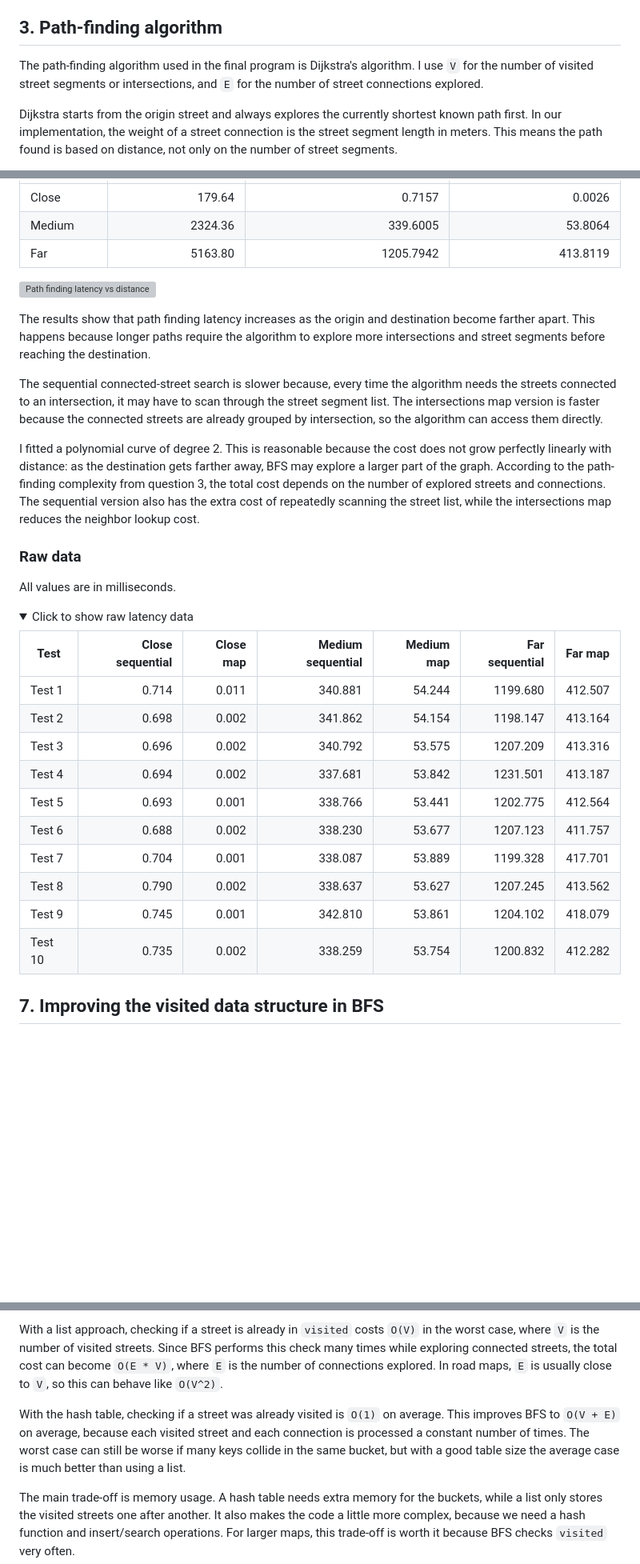
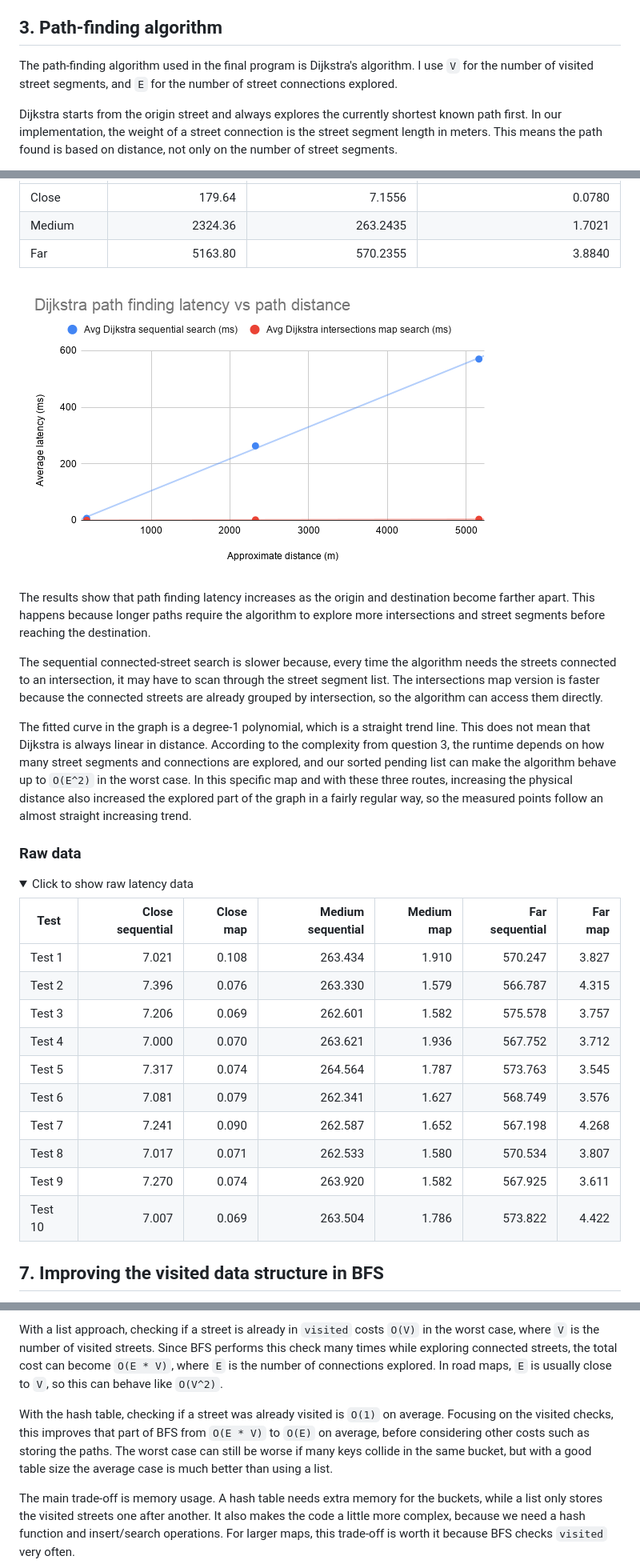
Before and after one commit to AyBeeee/dsa-google-maps, a Markdown page: docs/REPORT.md, 3 parts joined by grey strips. Shown at 80% size. Drawn GitHub-style; pictures changed too: docs/report_images/dijkstra_latency_vs_distance.png (added); folded sections open; blank space fills up the shorter version; grey boxes are pictures that could not be loaded.

```diff
--- a/docs/REPORT.md
+++ b/docs/REPORT.md
@@ -26,7 +26,7 @@ If the program does not find an exact match, it calculates Levenshtein distance
 
 ## 3. Path-finding algorithm
 
-The path-finding algorithm used in the final program is Dijkstra's algorithm. I use `V` for the number of visited street segments or intersections, and `E` for the number of street connections explored.
+The path-finding algorithm used in the final program is Dijkstra's algorithm. I use `V` for the number of visited street segments, and `E` for the number of street connections explored.
 
 Dijkstra starts from the origin street and always explores the currently shortest known path first. In our implementation, the weight of a street connection is the street segment length in meters. This means the path found is based on distance, not only on the number of street segments.
 
@@ -133,38 +136,35 @@ This experiment compares the latency of finding a path between close, medium, an
 | ------------- | -----------------------: | ------------------------------------------: | --------------------------------: |
-| Close         |                   179.64 |                                      0.7157 |                            0.0026 |
-| Medium        |                  2324.36 |                                    339.6005 |                           53.8064 |
-| Far           |                  5163.80 |                                   1205.7942 |                          413.8119 |
+| Close | 179.64 | 7.1556 | 0.0780 |
+| Medium | 2324.36 | 263.2435 | 1.7021 |
+| Far | 5163.80 | 570.2355 | 3.8840 |
 
-![Path finding latency vs distance](report_images/path_finding_latency_vs_distance.png)
+![Dijkstra path finding latency vs path distance](report_images/dijkstra_latency_vs_distance.png)
 
 The results show that path finding latency increases as the origin and destination become farther apart. This happens because longer paths require the algorithm to explore more intersections and street segments before reaching the destination.
 
 The sequential connected-street search is slower because, every time the algorithm needs the streets connected to an intersection, it may have to scan through the street segment list. The intersections map version is faster because the connected streets are already grouped by intersection, so the algorithm can access them directly.
 
-I fitted a polynomial curve of degree 2. This is reasonable because the cost does not grow perfectly linearly with distance: as the destination gets farther away, BFS may explore a larger part of the graph. According to the path-finding complexity from question 3, the total cost depends on the number of explored streets and connections. The sequential version also has the extra cost of repeatedly scanning the street list, while the intersections map reduces the neighbor lookup cost.
+The fitted curve in the graph is a degree-1 polynomial, which is a straight trend line. This does not mean that Dijkstra is always linear in distance. According to the complexity from question 3, the runtime depends on how many street segments and connections are explored, and our sorted pending list can make the algorithm behave up to `O(E^2)` in the worst case. In this specific map and with these three routes, increasing the physical distance also increased the explored part of the graph in a fairly regular way, so the measured points follow an almost straight increasing trend.
 
 ### Raw data
-
-All values are in milliseconds.
 
 <details>
 <summary>Click to show raw latency data</summary>
 
-| Test    | Close sequential | Close map | Medium sequential | Medium map | Far sequential | Far map |
-| ------- | ---------------: | --------: | ----------------: | ---------: | -------------: | ------: |
-| Test 1  |            0.714 |     0.011 |           340.881 |     54.244 |       1199.680 | 412.507 |
-| Test 2  |            0.698 |     0.002 |           341.862 |     54.154 |       1198.147 | 413.164 |
-| Test 3  |            0.696 |     0.002 |           340.792 |     53.575 |       1207.209 | 413.316 |
-| Test 4  |            0.694 |     0.002 |           337.681 |     53.842 |       1231.501 | 413.187 |
-| Test 5  |            0.693 |     0.001 |           338.766 |     53.441 |       1202.775 | 412.564 |
-| Test 6  |            0.688 |     0.002 |           338.230 |     53.677 |       1207.123 | 411.757 |
-| Test 7  |            0.704 |     0.001 |           338.087 |     53.889 |       1199.328 | 417.701 |
-| Test 8  |            0.790 |     0.002 |           338.637 |     53.627 |       1207.245 | 413.562 |
-| Test 9  |            0.745 |     0.001 |           342.810 |     53.861 |       1204.102 | 418.079 |
-| Test 10 |            0.735 |     0.002 |           338.259 |     53.754 |       1200.832 | 412.282 |
+| Test | Close sequential | Close map | Medium sequential | Medium map | Far sequential | Far map |
+|---|---:|---:|---:|---:|---:|---:|
+| Test 1 | 7.021 | 0.108 | 263.434 | 1.910 | 570.247 | 3.827 |
+| Test 2 | 7.396 | 0.076 | 263.330 | 1.579 | 566.787 | 4.315 |
+| Test 3 | 7.206 | 0.069 | 262.601 | 1.582 | 575.578 | 3.757 |
+| Test 4 | 7.000 | 0.070 | 263.621 | 1.936 | 567.752 | 3.712 |
+| Test 5 | 7.317 | 0.074 | 264.564 | 1.787 | 573.763 | 3.545 |
+| Test 6 | 7.081 | 0.079 | 262.341 | 1.627 | 568.749 | 3.576 |
+| Test 7 | 7.241 | 0.090 | 262.587 | 1.652 | 567.198 | 4.268 |
+| Test 8 | 7.017 | 0.071 | 262.533 | 1.580 | 570.534 | 3.807 |
+| Test 9 | 7.270 | 0.074 | 263.920 | 1.582 | 567.925 | 3.611 |
+| Test 10 | 7.007 | 0.069 | 263.504 | 1.786 | 573.822 | 4.422 |
 
 </details>
-
 
 ## 7. Improving the visited data structure in BFS
 
@@ -174,7 +174,7 @@ This is useful because BFS checks `visited` very often. If `visited` is a list,
 
 With a list approach, checking if a street is already in `visited` costs `O(V)` in the worst case, where `V` is the number of visited streets. Since BFS performs this check many times while exploring connected streets, the total cost can become `O(E * V)`, where `E` is the number of connections explored. In road maps, `E` is usually close to `V`, so this can behave like `O(V^2)`.
 
-With the hash table, checking if a street was already visited is `O(1)` on average. This improves BFS to `O(V + E)` on average, because each visited street and each connection is processed a constant number of times. The worst case can still be worse if many keys collide in the same bucket, but with a good table size the average case is much better than using a list.
+With the hash table, checking if a street was already visited is `O(1)` on average. Focusing on the visited checks, this improves that part of BFS from `O(E * V)` to `O(E)` on average, before considering other costs such as storing the paths. The worst case can still be worse if many keys collide in the same bucket, but with a good table size the average case is much better than using a list.
 
 The main trade-off is memory usage. A hash table needs extra memory for the buckets, while a list only stores the visited streets one after another. It also makes the code a little more complex, because we need a hash function and insert/search operations. For larger maps, this trade-off is worth it because BFS checks `visited` very often.
 
```
Also changed, not shown: other parts of docs/REPORT.md (+53 -50 lines), docs/report_images/connected_streets_latency_vs_map_size.png (added), docs/report_images/dijkstra_latency_vs_map_size.png (added), 2 other files.
